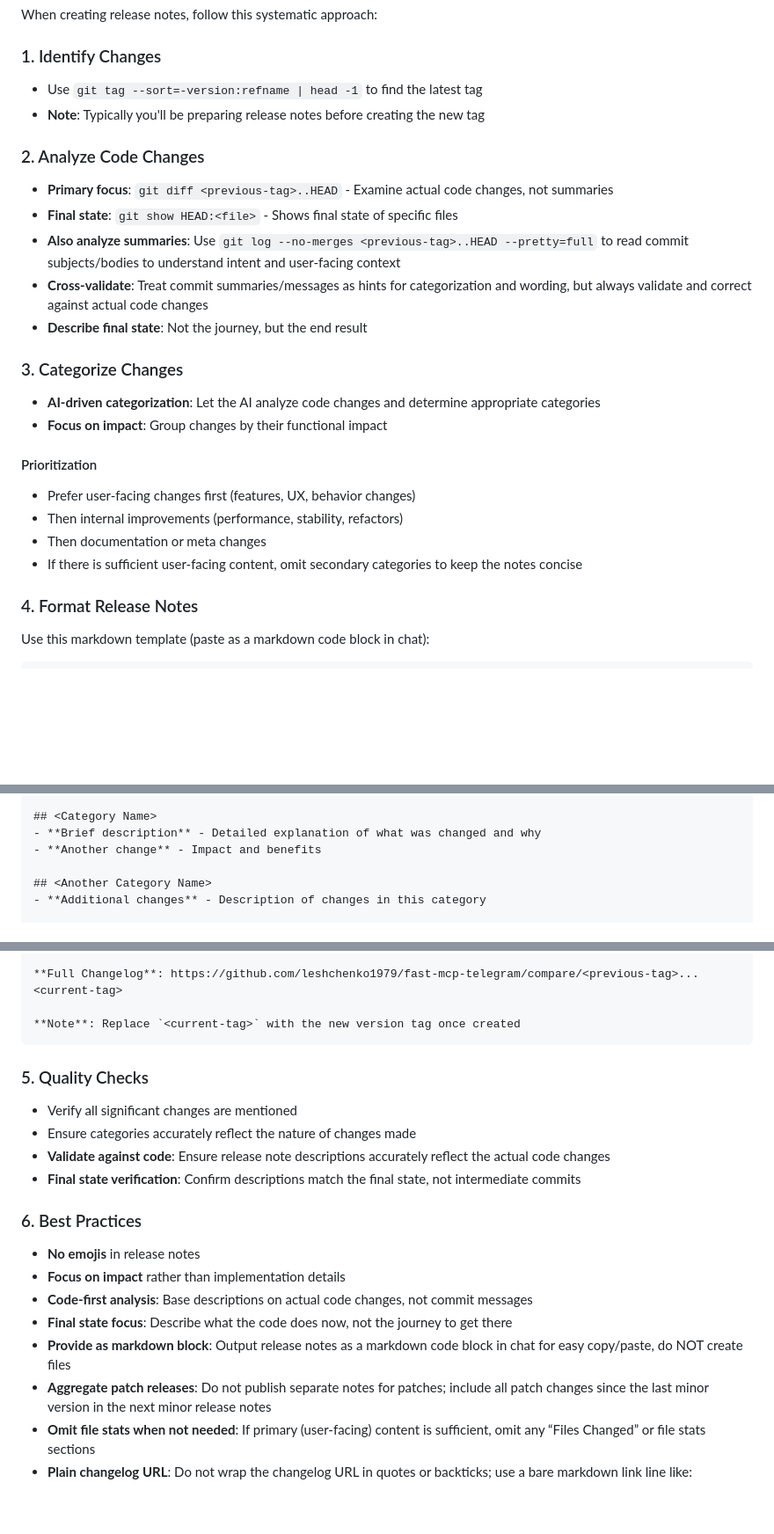
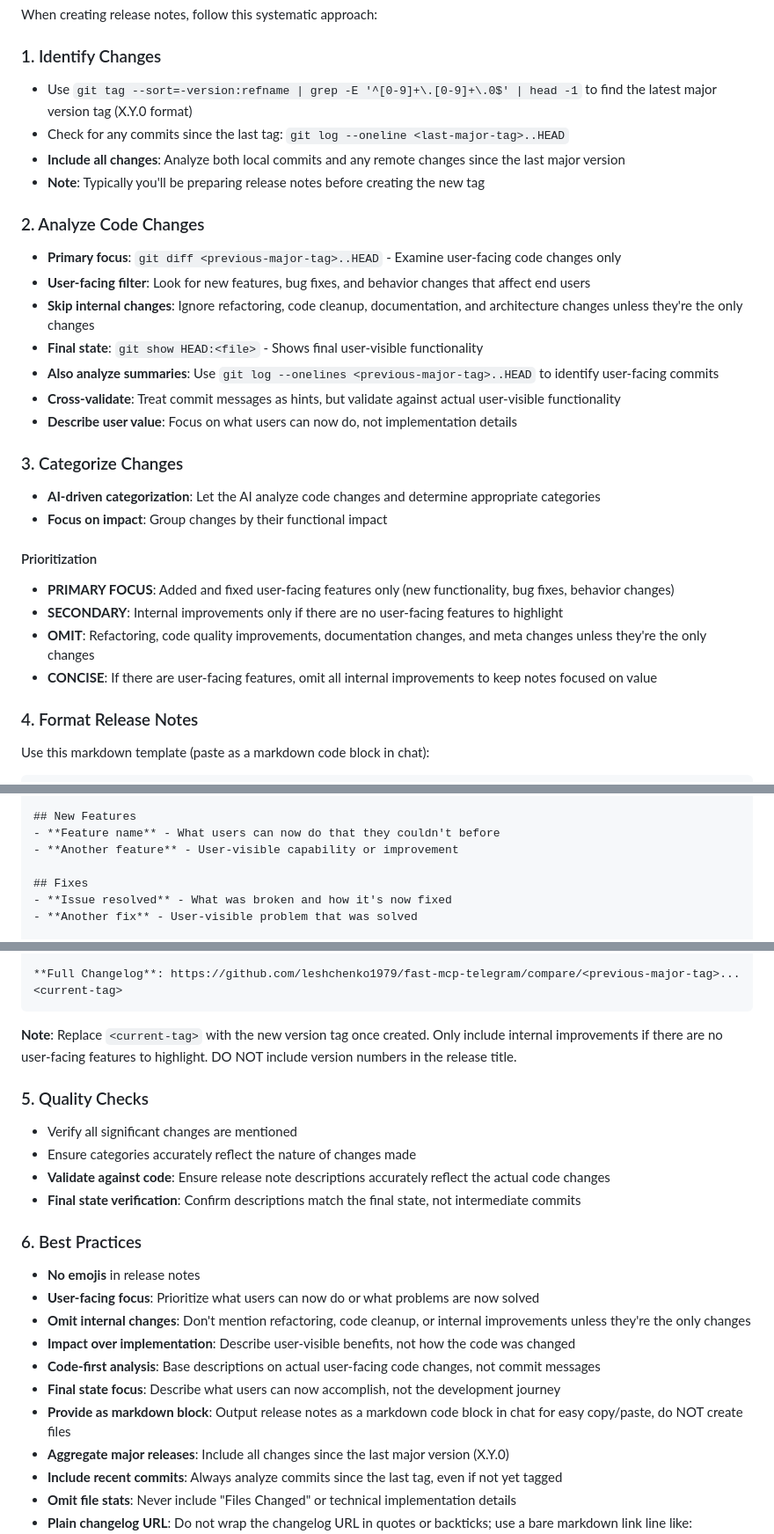
Before and after one commit to leshchenko1979/fast-mcp-telegram, a Markdown page: .cursor/commands/release-notes.md, 3 parts joined by grey strips. Shown at 88% size. Drawn GitHub-style; blank space fills up the shorter version.

Commit message:
docs: Add lints-docs-push command and update release notes guidelines
- Introduced a new command for checking lints and updating documentation before pushing to Git.
- Enhanced the release notes documentation to focus on user-facing changes, emphasizing the importance of analyzing user-visible functionality and omitting internal changes unless necessary.

````diff
--- a/.cursor/commands/release-notes.md
+++ b/.cursor/commands/release-notes.md
@@ -5,25 +5,29 @@
 When creating release notes, follow this systematic approach:
 
 ### 1. Identify Changes
-- Use `git tag --sort=-version:refname | head -1` to find the latest tag
+- Use `git tag --sort=-version:refname | grep -E '^[0-9]+\.[0-9]+\.0$' | head -1` to find the latest major version tag (X.Y.0 format)
+- Check for any commits since the last tag: `git log --oneline <last-major-tag>..HEAD`
+- **Include all changes**: Analyze both local commits and any remote changes since the last major version
 - **Note**: Typically you'll be preparing release notes before creating the new tag
 
 ### 2. Analyze Code Changes
-- **Primary focus**: `git diff <previous-tag>..HEAD` - Examine actual code changes, not summaries
-- **Final state**: `git show HEAD:<file>` - Shows final state of specific files
-- **Also analyze summaries**: Use `git log --no-merges <previous-tag>..HEAD --pretty=full` to read commit subjects/bodies to understand intent and user-facing context
-- **Cross-validate**: Treat commit summaries/messages as hints for categorization and wording, but always validate and correct against actual code changes
-- **Describe final state**: Not the journey, but the end result
+- **Primary focus**: `git diff <previous-major-tag>..HEAD` - Examine user-facing code changes only
+- **User-facing filter**: Look for new features, bug fixes, and behavior changes that affect end users
+- **Skip internal changes**: Ignore refactoring, code cleanup, documentation, and architecture changes unless they're the only changes
+- **Final state**: `git show HEAD:<file>` - Shows final user-visible functionality
+- **Also analyze summaries**: Use `git log --onelines <previous-major-tag>..HEAD` to identify user-facing commits
+- **Cross-validate**: Treat commit messages as hints, but validate against actual user-visible functionality
+- **Describe user value**: Focus on what users can now do, not implementation details
 
 ### 3. Categorize Changes
 - **AI-driven categorization**: Let the AI analyze code changes and determine appropriate categories
 - **Focus on impact**: Group changes by their functional impact
 
 #### Prioritization
-- Prefer user-facing changes first (features, UX, behavior changes)
-- Then internal improvements (performance, stability, refactors)
-- Then documentation or meta changes
-- If there is sufficient user-facing content, omit secondary categories to keep the notes concise
+- **PRIMARY FOCUS**: Added and fixed user-facing features only (new functionality, bug fixes, behavior changes)
+- **SECONDARY**: Internal improvements only if there are no user-facing features to highlight
+- **OMIT**: Refactoring, code quality improvements, documentation changes, and meta changes unless they're the only changes
+- **CONCISE**: If there are user-facing features, omit all internal improvements to keep notes focused on value
 
 ### 4. Format Release Notes
 
@@ -34,8 +38,9 @@ Use this markdown template (paste as a markdown code block in chat):
 
-## <Category Name>
-- **Brief description** - Detailed explanation of what was changed and why
-- **Another change** - Impact and benefits
+## New Features
+- **Feature name** - What users can now do that they couldn't before
+- **Another feature** - User-visible capability or improvement
 
-## <Another Category Name>
-- **Additional changes** - Description of changes in this category
+## Fixes
+- **Issue resolved** - What was broken and how it's now fixed
+- **Another fix** - User-visible problem that was solved
 
@@ -43,8 +48,7 @@ This release focuses on <main theme>.
 
-**Full Changelog**: https://github.com/leshchenko1979/fast-mcp-telegram/compare/<previous-tag>...<current-tag>
-
-**Note**: Replace `<current-tag>` with the new version tag once created
+**Full Changelog**: https://github.com/leshchenko1979/fast-mcp-telegram/compare/<previous-major-tag>...<current-tag>
 ```
+**Note**: Replace `<current-tag>` with the new version tag once created. Only include internal improvements if there are no user-facing features to highlight. DO NOT include version numbers in the release title.
 
 ### 5. Quality Checks
 - Verify all significant changes are mentioned
@@ -54,10 +58,13 @@ This release focuses on <main theme>.
 
 ### 6. Best Practices
 - **No emojis** in release notes
-- **Focus on impact** rather than implementation details
-- **Code-first analysis**: Base descriptions on actual code changes, not commit messages
-- **Final state focus**: Describe what the code does now, not the journey to get there
+- **User-facing focus**: Prioritize what users can now do or what problems are now solved
+- **Omit internal changes**: Don't mention refactoring, code cleanup, or internal improvements unless they're the only changes
+- **Impact over implementation**: Describe user-visible benefits, not how the code was changed
+- **Code-first analysis**: Base descriptions on actual user-facing code changes, not commit messages
+- **Final state focus**: Describe what users can now accomplish, not the development journey
 - **Provide as markdown block**: Output release notes as a markdown code block in chat for easy copy/paste, do NOT create files
-- **Aggregate patch releases**: Do not publish separate notes for patches; include all patch changes since the last minor version in the next minor release notes
-- **Omit file stats when not needed**: If primary (user-facing) content is sufficient, omit any “Files Changed” or file stats sections
+- **Aggregate major releases**: Include all changes since the last major version (X.Y.0)
+- **Include recent commits**: Always analyze commits since the last tag, even if not yet tagged
+- **Omit file stats**: Never include "Files Changed" or technical implementation details
 - **Plain changelog URL**: Do not wrap the changelog URL in quotes or backticks; use a bare markdown link line like:
````
Also changed, not shown: other parts of .cursor/commands/release-notes.md (+4 -4 lines), .cursor/commands/lints-docs-push.md (added, +1 -0 lines).
